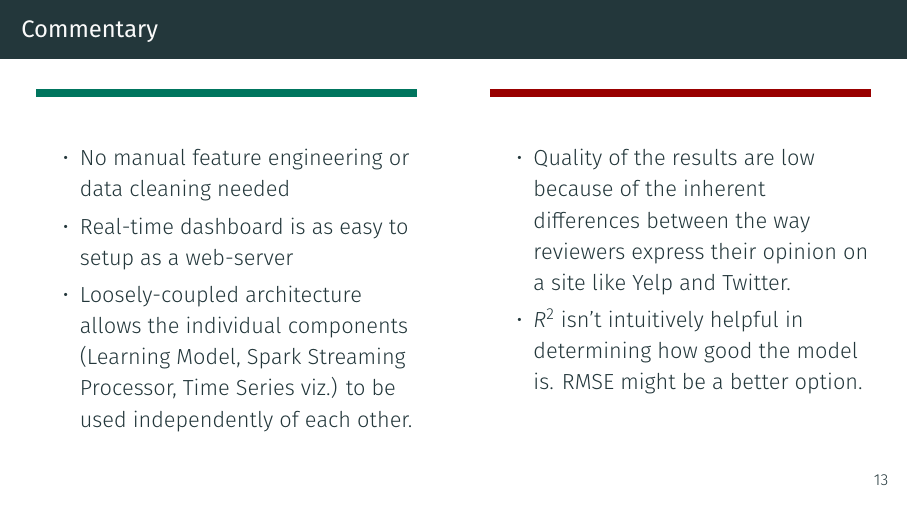
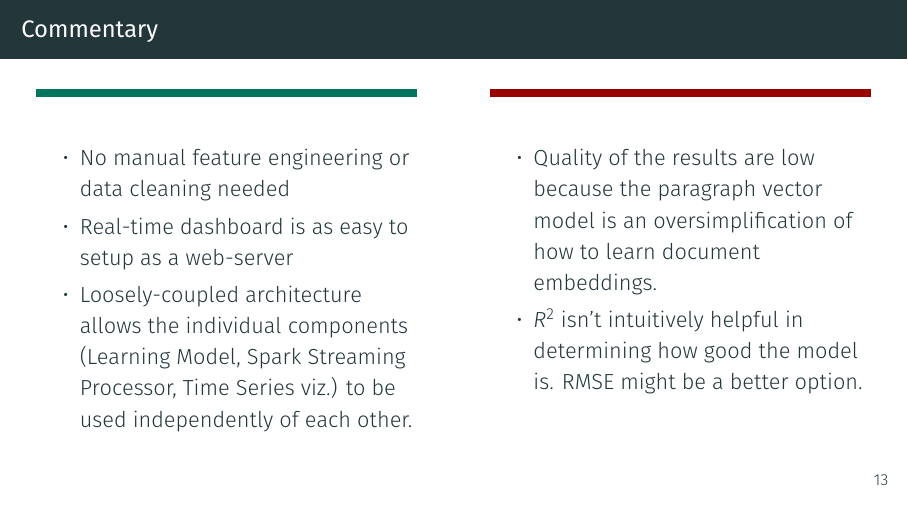
Before and after one commit to vineetjohn/cs846-project-presentation, LaTeX slides (cs846-project-presentation.tex): page 18 of 20. Compiled offline with XeLaTeX; a missing font is replaced by an installed copy or a similar font.

Commit message:
Revise commentary point for paragraph embeddings

```diff
--- a/cs846-project-presentation.tex
+++ b/cs846-project-presentation.tex
@@ -160,7 +160,7 @@
 		\begin{column}{.48\textwidth}
 			\color{usccardinal}\rule{\linewidth}{4pt}
 			\begin{itemize}
-				\item Quality of the results are low because of the inherent differences between the way reviewers express their opinion on a site like Yelp and Twitter.
+				\item Quality of the results are low because the paragraph vector model is an oversimplification of how to learn document embeddings.
 				\item $R^2$ isn't intuitively helpful in determining how good the model is. RMSE might be a better option.
 			\end{itemize}
 		\end{column}
```
